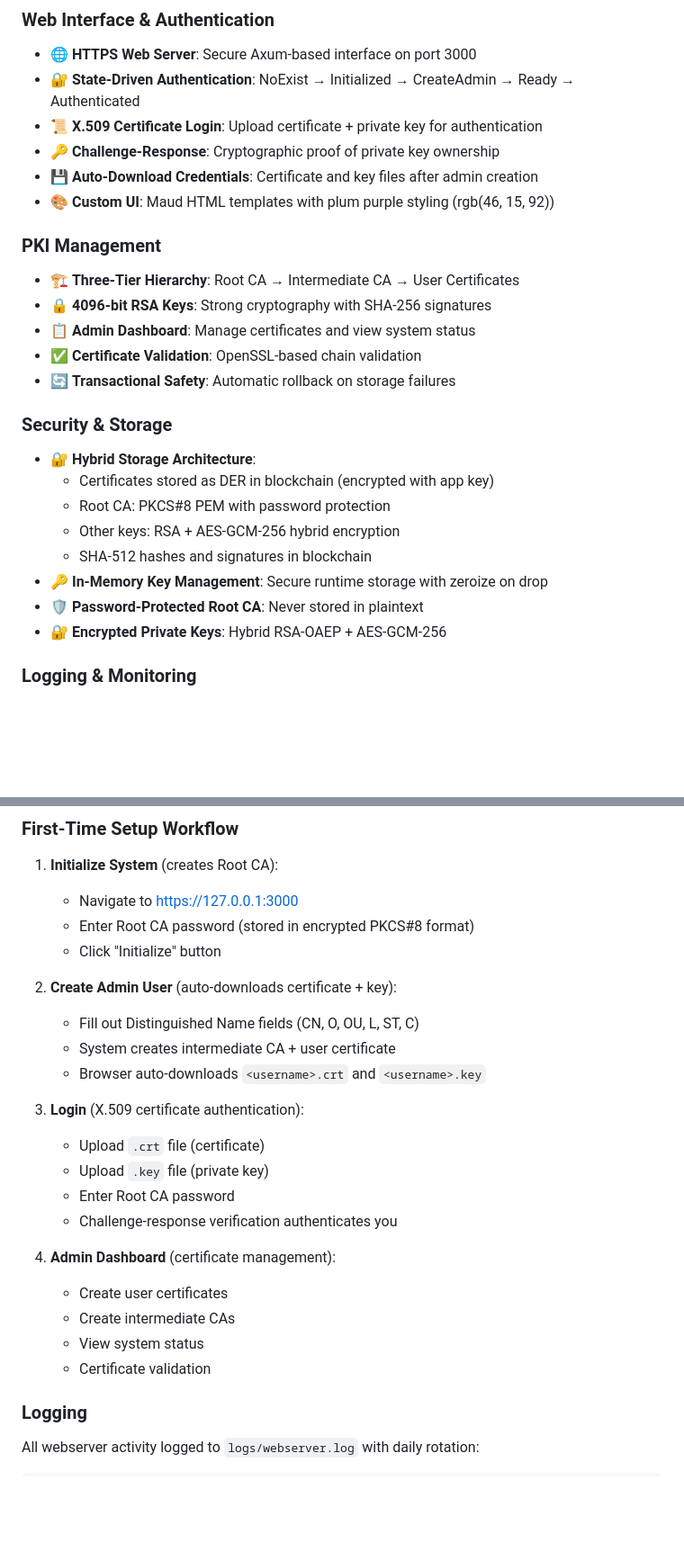
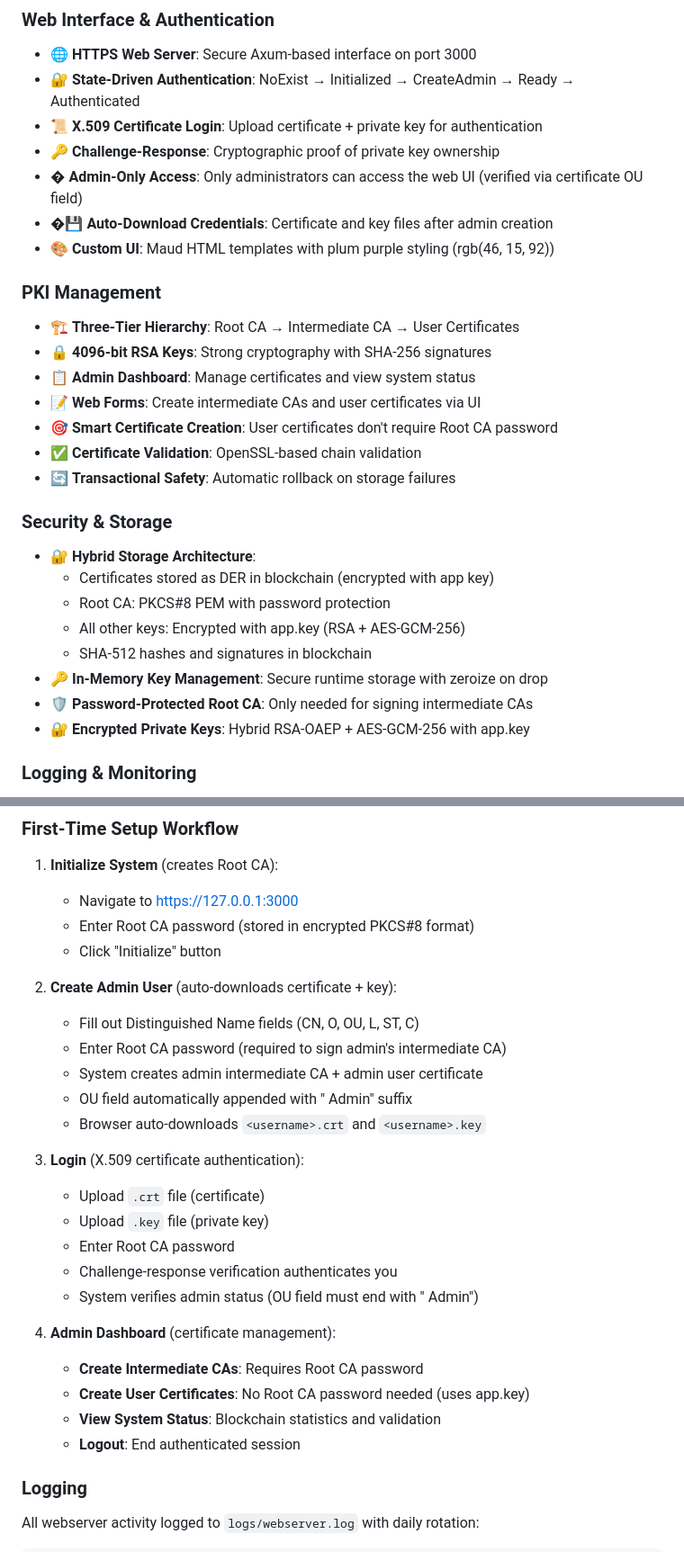
Before and after one commit to jessethepro/pki-chain, a Markdown page: README.md, 2 parts joined by grey strips. Shown at 90% size. Drawn GitHub-style; blank space fills up the shorter version.

```diff
--- a/README.md
+++ b/README.md
@@ -25,13 +25,16 @@ Built in Rust with enterprise-grade cryptography, PKI Chain provides a complete
 - 🔐 **State-Driven Authentication**: NoExist → Initialized → CreateAdmin → Ready → Authenticated
 - 📜 **X.509 Certificate Login**: Upload certificate + private key for authentication
 - 🔑 **Challenge-Response**: Cryptographic proof of private key ownership
-- 💾 **Auto-Download Credentials**: Certificate and key files after admin creation
+- � **Admin-Only Access**: Only administrators can access the web UI (verified via certificate OU field)
+- �💾 **Auto-Download Credentials**: Certificate and key files after admin creation
 - 🎨 **Custom UI**: Maud HTML templates with plum purple styling (rgb(46, 15, 92))
 
 ### PKI Management
 - 🏗️ **Three-Tier Hierarchy**: Root CA → Intermediate CA → User Certificates
 - 🔒 **4096-bit RSA Keys**: Strong cryptography with SHA-256 signatures
 - 📋 **Admin Dashboard**: Manage certificates and view system status
+- 📝 **Web Forms**: Create intermediate CAs and user certificates via UI
+- 🎯 **Smart Certificate Creation**: User certificates don't require Root CA password
 - ✅ **Certificate Validation**: OpenSSL-based chain validation
 - 🔄 **Transactional Safety**: Automatic rollback on storage failures
 
@@ -39,11 +42,11 @@ Built in Rust with enterprise-grade cryptography, PKI Chain provides a complete
 - 🔐 **Hybrid Storage Architecture**:
   - Certificates stored as DER in blockchain (encrypted with app key)
   - Root CA: PKCS#8 PEM with password protection
-  - Other keys: RSA + AES-GCM-256 hybrid encryption
+  - All other keys: Encrypted with app.key (RSA + AES-GCM-256)
   - SHA-512 hashes and signatures in blockchain
 - 🔑 **In-Memory Key Management**: Secure runtime storage with zeroize on drop
-- 🛡️ **Password-Protected Root CA**: Never stored in plaintext
-- 🔐 **Encrypted Private Keys**: Hybrid RSA-OAEP + AES-GCM-256
+- 🛡️ **Password-Protected Root CA**: Only needed for signing intermediate CAs
+- 🔐 **Encrypted Private Keys**: Hybrid RSA-OAEP + AES-GCM-256 with app.key
 
 ### Logging & Monitoring
 - 📝 **Tracing Framework**: Structured logging with tracing-subscriber
@@ -281,7 +296,9 @@ Access the web application at **https://127.0.0.1:3000**
 
 2. **Create Admin User** (auto-downloads certificate + key):
    - Fill out Distinguished Name fields (CN, O, OU, L, ST, C)
-   - System creates intermediate CA + user certificate
+   - Enter Root CA password (required to sign admin's intermediate CA)
+   - System creates admin intermediate CA + admin user certificate
+   - OU field automatically appended with " Admin" suffix
    - Browser auto-downloads `<username>.crt` and `<username>.key`
 
 3. **Login** (X.509 certificate authentication):
@@ -289,12 +306,13 @@ Access the web application at **https://127.0.0.1:3000**
    - Upload `.key` file (private key)
    - Enter Root CA password
    - Challenge-response verification authenticates you
+   - System verifies admin status (OU field must end with " Admin")
 
 4. **Admin Dashboard** (certificate management):
-   - Create user certificates
-   - Create intermediate CAs
-   - View system status
-   - Certificate validation
+   - **Create Intermediate CAs**: Requires Root CA password
+   - **Create User Certificates**: No Root CA password needed (uses app.key)
+   - **View System Status**: Blockchain statistics and validation
+   - **Logout**: End authenticated session
 
 ### Logging
 
```
Also changed, not shown: other parts of README.md (+44 -32 lines).
